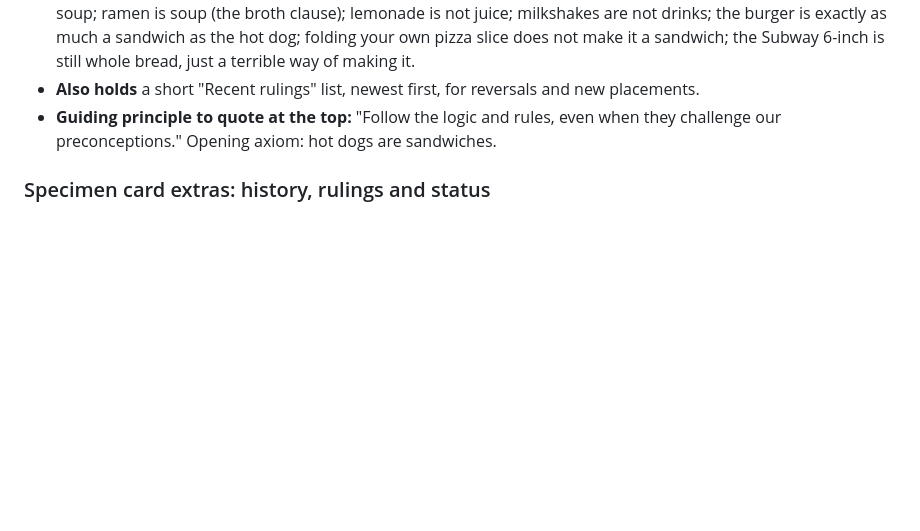
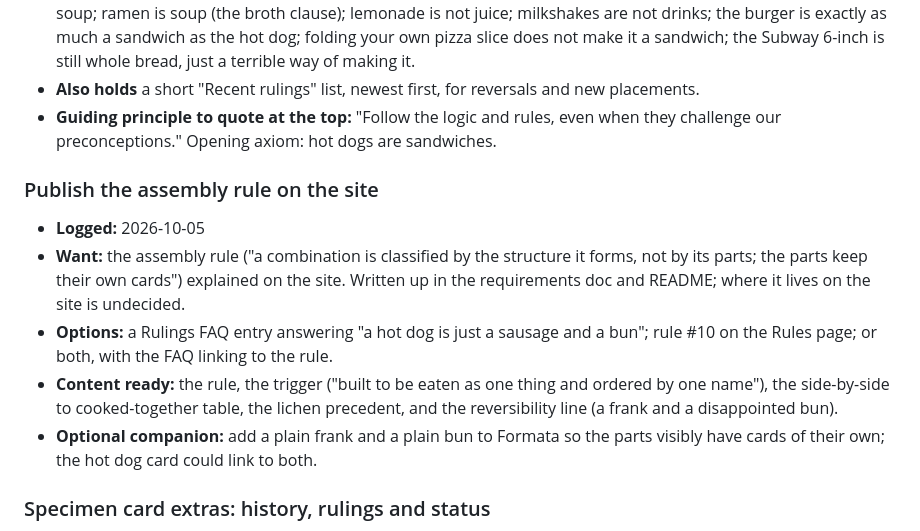
Before and after one commit to jeffsonlinepersona/hotdogsaresandwiches, a Markdown page: BACKLOG.md, the part around the change. Drawn GitHub-style; blank space fills up the shorter version.

```diff
--- a/BACKLOG.md
+++ b/BACKLOG.md
@@ -11,6 +11,13 @@ Planned work and known issues, newest first within each section. Bugs carry a ro
 - **Starter entries:** espresso is not Expressa; tacos are sandwiches; an open-faced sandwich is not; cereal is not soup; ramen is soup (the broth clause); lemonade is not juice; milkshakes are not drinks; the burger is exactly as much a sandwich as the hot dog; folding your own pizza slice does not make it a sandwich; the Subway 6-inch is still whole bread, just a terrible way of making it.
 - **Also holds** a short "Recent rulings" list, newest first, for reversals and new placements.
 - **Guiding principle to quote at the top:** "Follow the logic and rules, even when they challenge our preconceptions." Opening axiom: hot dogs are sandwiches.
+
+### Publish the assembly rule on the site
+- **Logged:** 2026-10-05
+- **Want:** the assembly rule ("a combination is classified by the structure it forms, not by its parts; the parts keep their own cards") explained on the site. Written up in the requirements doc and README; where it lives on the site is undecided.
+- **Options:** a Rulings FAQ entry answering "a hot dog is just a sausage and a bun"; rule #10 on the Rules page; or both, with the FAQ linking to the rule.
+- **Content ready:** the rule, the trigger ("built to be eaten as one thing and ordered by one name"), the side-by-side to cooked-together table, the lichen precedent, and the reversibility line (a frank and a disappointed bun).
+- **Optional companion:** add a plain frank and a plain bun to Formata so the parts visibly have cards of their own; the hot dog card could link to both.
 
 ### Specimen card extras: history, rulings and status
 - **Logged:** 2026-10-04
```
Also changed, not shown: README.md (+11 -0 lines).
